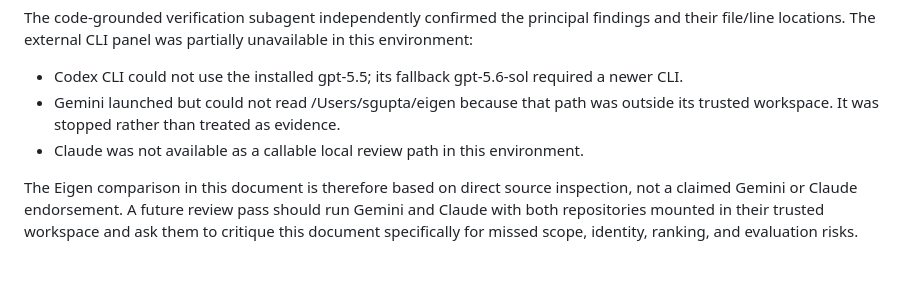
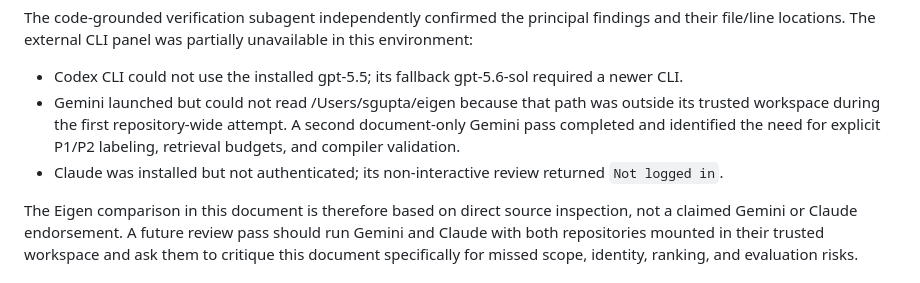
Before and after one commit to 4sgupta828/roster, a Markdown page: docs/search-review-jobs-talent.md, the part around one of its changes. Rendered like a GitHub page.

```diff
--- a/docs/search-review-jobs-talent.md
+++ b/docs/search-review-jobs-talent.md
@@ -505,8 +529,9 @@ file/line locations. The external CLI panel was partially unavailable in this en
 
 - Codex CLI could not use the installed gpt-5.5; its fallback gpt-5.6-sol required a newer CLI.
 - Gemini launched but could not read /Users/sgupta/eigen because that path was outside its trusted
-  workspace. It was stopped rather than treated as evidence.
-- Claude was not available as a callable local review path in this environment.
+  workspace during the first repository-wide attempt. A second document-only Gemini pass completed
+  and identified the need for explicit P1/P2 labeling, retrieval budgets, and compiler validation.
+- Claude was installed but not authenticated; its non-interactive review returned `Not logged in`.
 
 The Eigen comparison in this document is therefore based on direct source inspection, not a claimed
 Gemini or Claude endorsement. A future review pass should run Gemini and Claude with both repositories
```
Also changed, not shown: other parts of docs/search-review-jobs-talent.md (+26 -2 lines).
